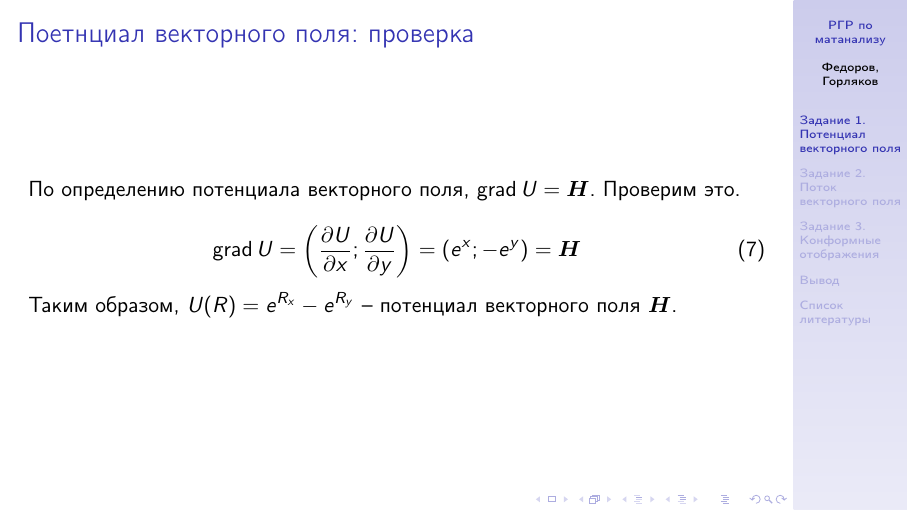
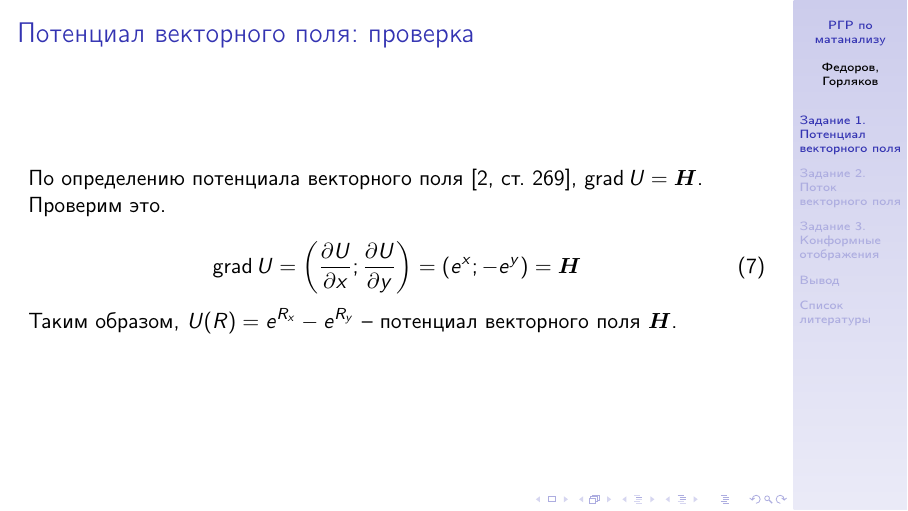
Before and after one commit to FEgor04/calculus-rgr, LaTeX slides (main.tex, which reads src/task1/4.tex): page 7 of 16. Compiled offline with pdfLaTeX.

Commit message:
feat(task1): добавлена ссылка на литературу
Добавлена ссылка на учебник В.А. Зорича в проверке потенциала векторного
поля

```diff
--- a/src/task1/4.tex
+++ b/src/task1/4.tex
@@ -24,8 +24,8 @@
 
 \end{frame}
 
-\begin{frame}\frametitle{Поетнциал векторного поля: проверка}
-  По определению потенциала векторного поля, $\grad U = \vec H$. Проверим это.
+\begin{frame}\frametitle{Потенциал векторного поля: проверка}
+  По определению потенциала векторного поля~\cite[ст.~269]{zorich}, $\grad U = \vec H$. Проверим это.
 
   \begin{equation}
     \grad U =
```
Also changed, not shown: main.pdf.
